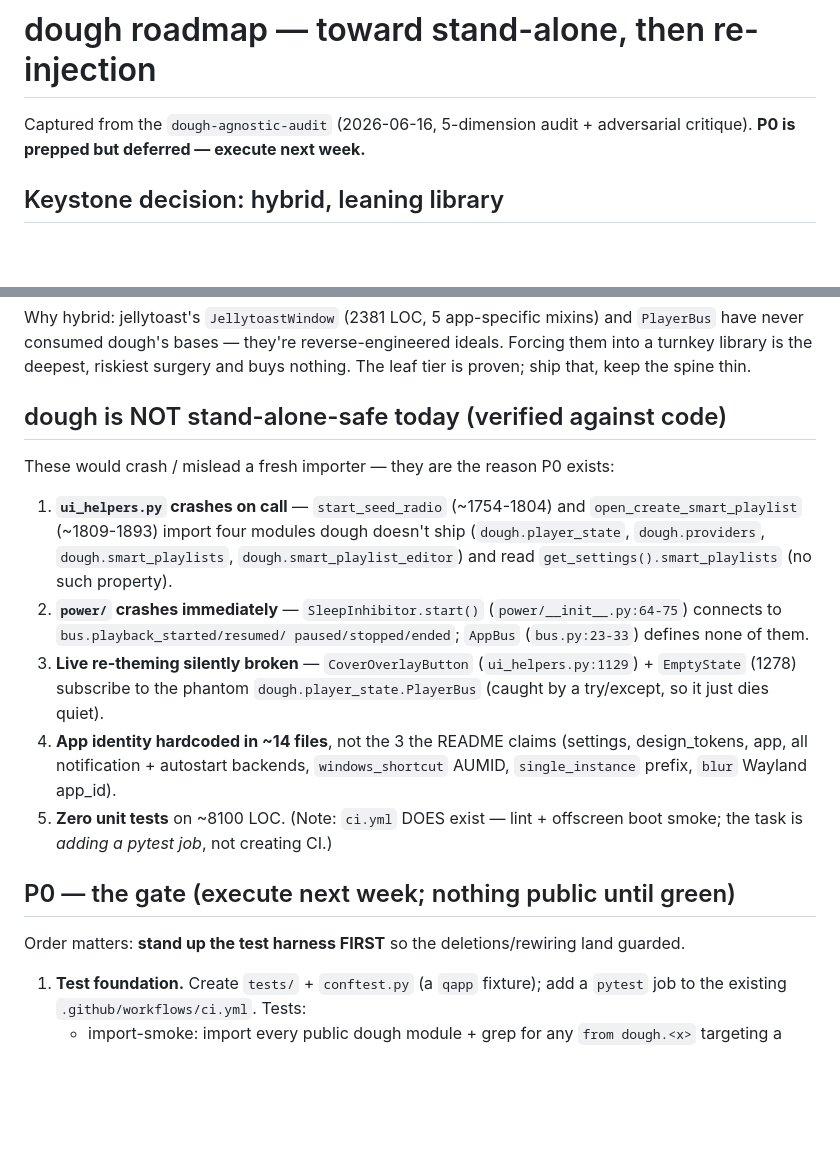
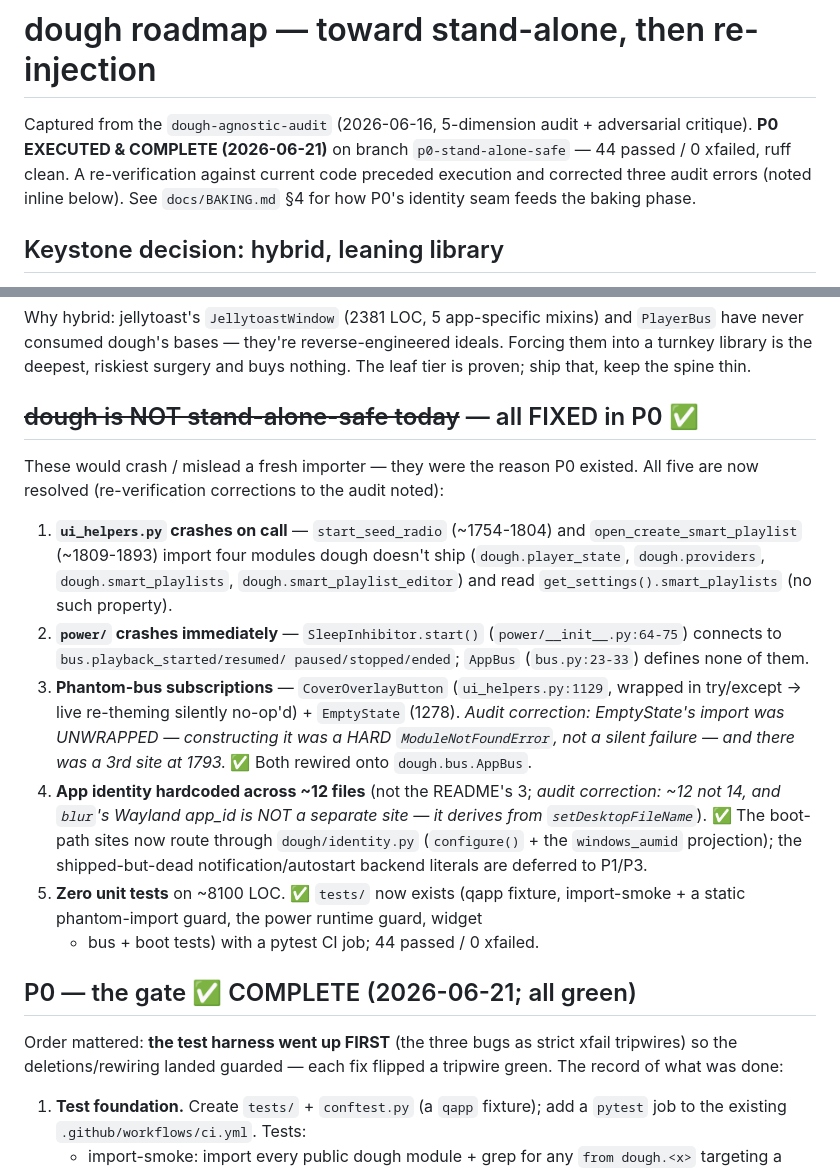
Before and after one commit to wolfgangwarehaus/trackerkeeper, a Markdown page: docs/ROADMAP.md, 2 parts joined by grey strips. Rendered like a GitHub page; blank space fills up the shorter version.

Commit message:
docs: mark P0 complete in the roadmap + correct the audit errors
P0 executed and green on branch p0-stand-alone-safe (44 passed / 0 xfailed).
Mark the gate done and the five stand-alone-safety failures resolved, and fold
in the three corrections the pre-execution re-verification found: EmptyState was
an UNWRAPPED hard crash (not a silent try/except) with a 3rd player_state site;
identity is ~12 files (not 14) and blur's app_id is not a separate site; the
test foundation now exists.

Co-Authored-By: Claude Opus 4.8 (1M context) <noreply@anthropic.com>
Claude-Session: https://claude.ai/code/session_01ARRvN1NDPEJz27Hsx2Hfzw

```diff
--- a/docs/ROADMAP.md
+++ b/docs/ROADMAP.md
@@ -1,7 +1,11 @@
 # dough roadmap — toward stand-alone, then re-injection
 
 Captured from the `dough-agnostic-audit` (2026-06-16, 5-dimension audit +
-adversarial critique). **P0 is prepped but deferred — execute next week.**
+adversarial critique). **P0 EXECUTED & COMPLETE (2026-06-21)** on branch
+`p0-stand-alone-safe` — 44 passed / 0 xfailed, ruff clean. A re-verification
+against current code preceded execution and corrected three audit errors (noted
+inline below). See `docs/BAKING.md` §4 for how P0's identity seam feeds the
+baking phase.
 
 ## Keystone decision: hybrid, leaning library
 
@@ -21,9 +25,10 @@ and `PlayerBus` have never consumed dough's bases — they're reverse-engineered
 ideals. Forcing them into a turnkey library is the deepest, riskiest surgery
 and buys nothing. The leaf tier is proven; ship that, keep the spine thin.
 
-## dough is NOT stand-alone-safe today (verified against code)
+## ~~dough is NOT stand-alone-safe today~~ — all FIXED in P0 ✅
 
-These would crash / mislead a fresh importer — they are the reason P0 exists:
+These would crash / mislead a fresh importer — they were the reason P0 existed.
+All five are now resolved (re-verification corrections to the audit noted):
 
 1. **`ui_helpers.py` crashes on call** — `start_seed_radio` (~1754-1804) and
    `open_create_smart_playlist` (~1809-1893) import four modules dough doesn't
@@ -33,20 +38,26 @@ These would crash / mislead a fresh importer — they are the reason P0 exists:
 2. **`power/` crashes immediately** — `SleepInhibitor.start()`
    (`power/__init__.py:64-75`) connects to `bus.playback_started/resumed/
    paused/stopped/ended`; `AppBus` (`bus.py:23-33`) defines none of them.
-3. **Live re-theming silently broken** — `CoverOverlayButton`
-   (`ui_helpers.py:1129`) + `EmptyState` (1278) subscribe to the phantom
-   `dough.player_state.PlayerBus` (caught by a try/except, so it just dies
-   quiet).
-4. **App identity hardcoded in ~14 files**, not the 3 the README claims
-   (settings, design_tokens, app, all notification + autostart backends,
-   `windows_shortcut` AUMID, `single_instance` prefix, `blur` Wayland app_id).
-5. **Zero unit tests** on ~8100 LOC. (Note: `ci.yml` DOES exist — lint +
-   offscreen boot smoke; the task is *adding a pytest job*, not creating CI.)
+3. **Phantom-bus subscriptions** — `CoverOverlayButton` (`ui_helpers.py:1129`,
+   wrapped in try/except → live re-theming silently no-op'd) + `EmptyState`
+   (1278). *Audit correction: EmptyState's import was UNWRAPPED — constructing
+   it was a HARD `ModuleNotFoundError`, not a silent failure — and there was a
+   3rd site at 1793.* ✅ Both rewired onto `dough.bus.AppBus`.
+4. **App identity hardcoded across ~12 files** (not the README's 3; *audit
+   correction: ~12 not 14, and `blur`'s Wayland app_id is NOT a separate site —
+   it derives from `setDesktopFileName`*). ✅ The boot-path sites now route
+   through `dough/identity.py` (`configure()` + the `windows_aumid` projection);
+   the shipped-but-dead notification/autostart backend literals are deferred to
+   P1/P3.
+5. **Zero unit tests** on ~8100 LOC. ✅ `tests/` now exists (qapp fixture,
+   import-smoke + a static phantom-import guard, the power runtime guard, widget
+   + bus + boot tests) with a pytest CI job; 44 passed / 0 xfailed.
 
-## P0 — the gate (execute next week; nothing public until green)
+## P0 — the gate ✅ COMPLETE (2026-06-21; all green)
 
-Order matters: **stand up the test harness FIRST** so the deletions/rewiring
-land guarded.
+Order mattered: **the test harness went up FIRST** (the three bugs as strict
+xfail tripwires) so the deletions/rewiring landed guarded — each fix flipped a
+tripwire green. The record of what was done:
 
 1. **Test foundation.** Create `tests/` + `conftest.py` (a `qapp` fixture);
    add a `pytest` job to the existing `.github/workflows/ci.yml`. Tests:
```
